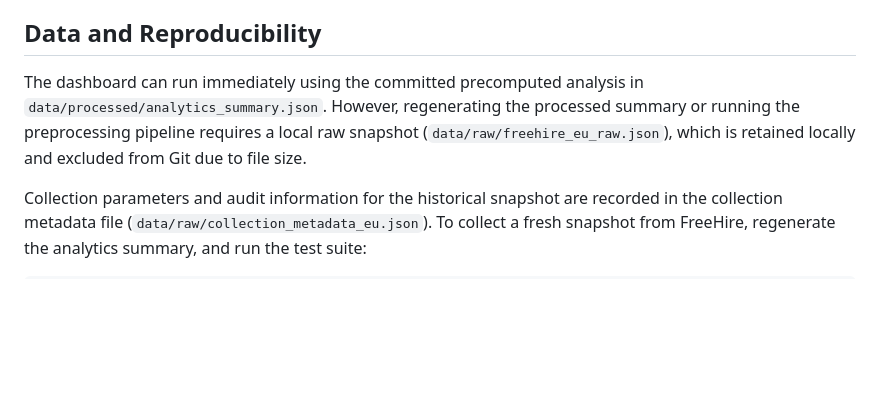
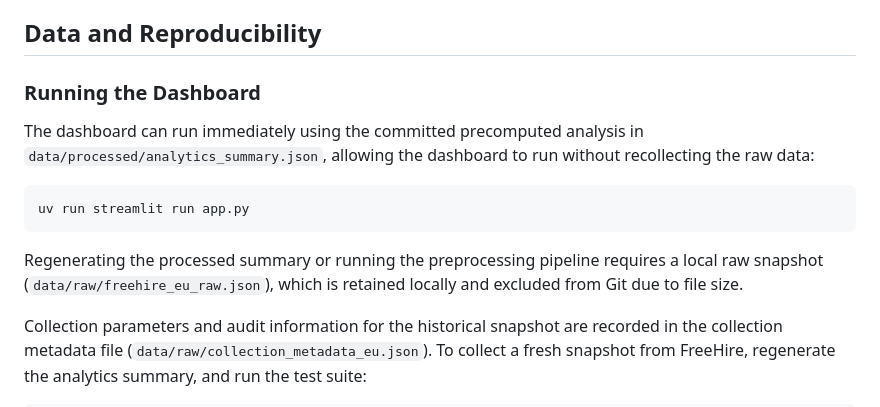
Before and after one commit to esst-prog2/EU-Data-Skill-Demand, a Markdown page: README.md, the part around the change. Drawn GitHub-style; blank space fills up the shorter version.

Commit message:
review: document dashboard launch command

````diff
--- a/README.md
+++ b/README.md
@@ -26,7 +26,15 @@ The project describes patterns in an observed EU-27 job-posting corpus. For exam
 
 ## Data and Reproducibility
 
-The dashboard can run immediately using the committed precomputed analysis in `data/processed/analytics_summary.json`. However, regenerating the processed summary or running the preprocessing pipeline requires a local raw snapshot (`data/raw/freehire_eu_raw.json`), which is retained locally and excluded from Git due to file size.
+### Running the Dashboard
+
+The dashboard can run immediately using the committed precomputed analysis in `data/processed/analytics_summary.json`, allowing the dashboard to run without recollecting the raw data:
+
+```bash
+uv run streamlit run app.py
+```
+
+Regenerating the processed summary or running the preprocessing pipeline requires a local raw snapshot (`data/raw/freehire_eu_raw.json`), which is retained locally and excluded from Git due to file size.
 
 Collection parameters and audit information for the historical snapshot are recorded in the collection metadata file (`data/raw/collection_metadata_eu.json`). To collect a fresh snapshot from FreeHire, regenerate the analytics summary, and run the test suite:
 
````
